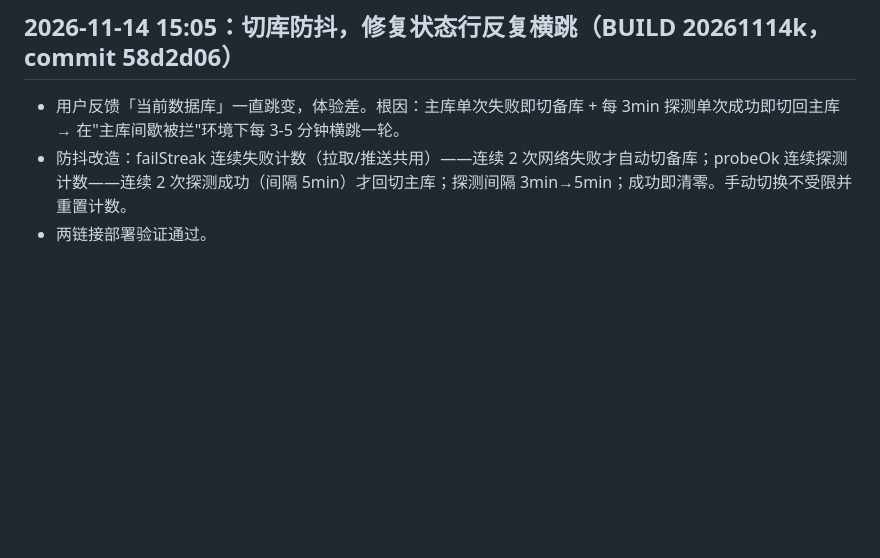
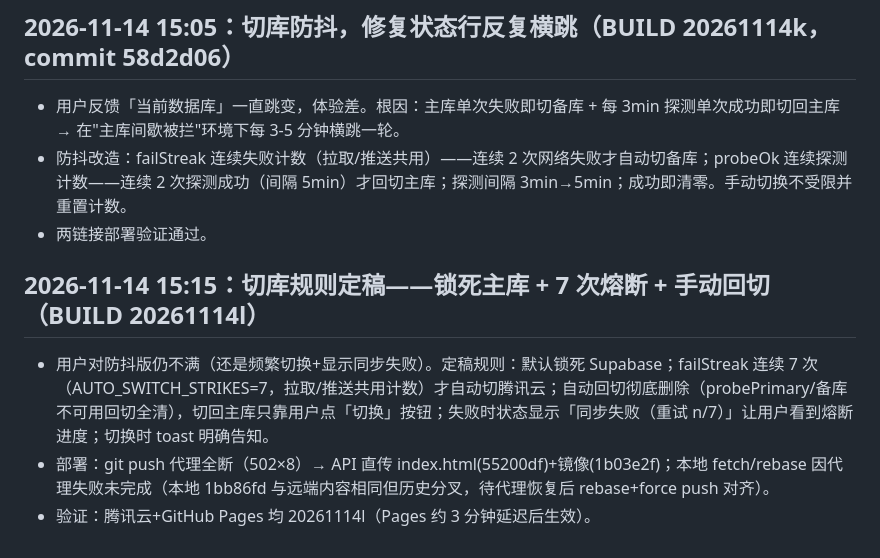
Before and after one commit to aqkobe/reading-map, a Markdown page: .workbuddy/memory/2026-11-12.md, the part around the change. Rendered like a GitHub page; blank space fills up the shorter version.

Commit message:
docs: worklog 7-strike switch rule

```diff
--- a/.workbuddy/memory/2026-11-12.md
+++ b/.workbuddy/memory/2026-11-12.md
@@ -109,3 +109,8 @@
 - 用户反馈「当前数据库」一直跳变，体验差。根因：主库单次失败即切备库 + 每 3min 探测单次成功即切回主库 → 在"主库间歇被拦"环境下每 3-5 分钟横跳一轮。
 - 防抖改造：failStreak 连续失败计数（拉取/推送共用）——连续 2 次网络失败才自动切备库；probeOk 连续探测计数——连续 2 次探测成功（间隔 5min）才回切主库；探测间隔 3min→5min；成功即清零。手动切换不受限并重置计数。
 - 两链接部署验证通过。
+
+## 2026-11-14 15:15：切库规则定稿——锁死主库 + 7 次熔断 + 手动回切（BUILD 20261114l）
+- 用户对防抖版仍不满（还是频繁切换+显示同步失败）。定稿规则：默认锁死 Supabase；failStreak 连续 7 次（AUTO_SWITCH_STRIKES=7，拉取/推送共用计数）才自动切腾讯云；自动回切彻底删除（probePrimary/备库不可用回切全清），切回主库只靠用户点「切换」按钮；失败时状态显示「同步失败（重试 n/7）」让用户看到熔断进度；切换时 toast 明确告知。
+- 部署：git push 代理全断（502×8）→ API 直传 index.html(55200df)+镜像(1b03e2f)；本地 fetch/rebase 因代理失败未完成（本地 1bb86fd 与远端内容相同但历史分叉，待代理恢复后 rebase+force push 对齐）。
+- 验证：腾讯云+GitHub Pages 均 20261114l（Pages 约 3 分钟延迟后生效）。
```
